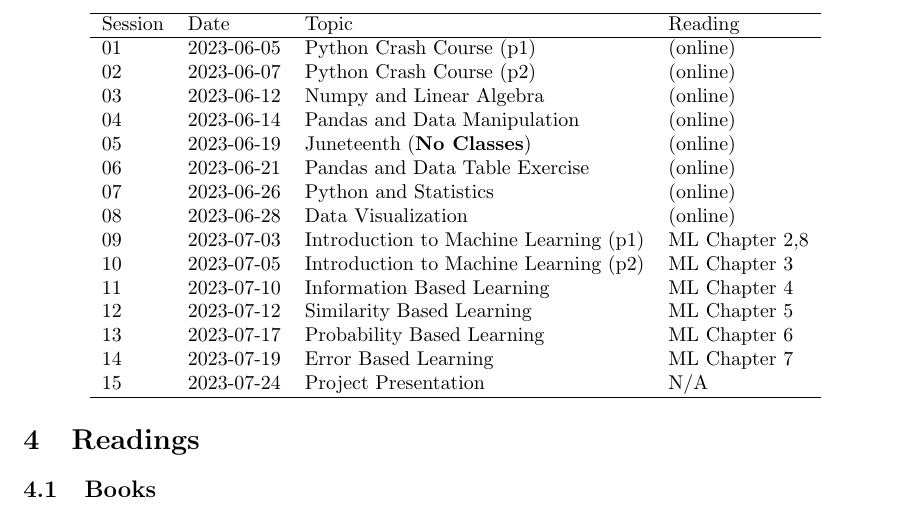
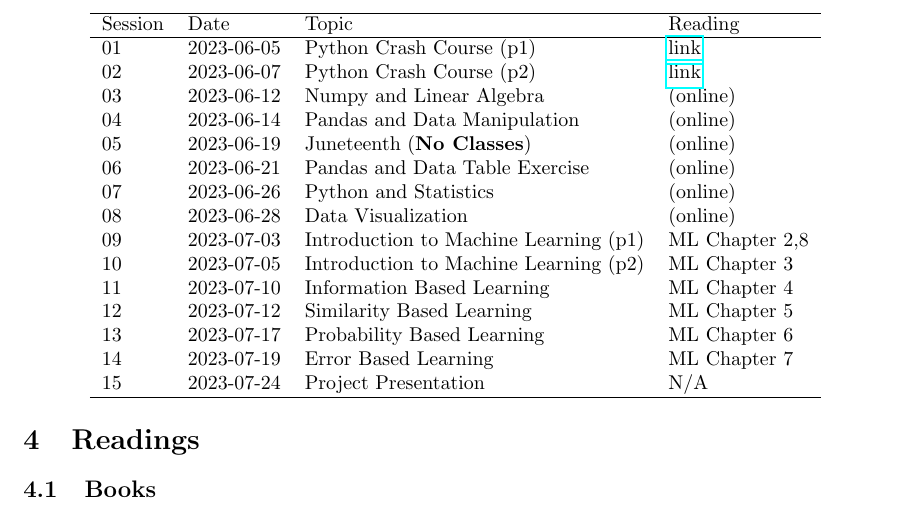
Before and after one commit to xiangshiyin/data-programming-with-python, a LaTeX document (syllabus/data-programming-section002-summer-2023.tex): part of page 4 of 9, cut so that both start at the same text. Compiled offline with pdfLaTeX.

Commit message:
syllabus update

```diff
--- a/syllabus/data-programming-section002-summer-2023.tex
+++ b/syllabus/data-programming-section002-summer-2023.tex
@@ -123,8 +123,8 @@ The course schedule is shown below. However, the topics and readings may change
 \hline
 Session & Date  & Topic                                 & Reading \\
 \hline
-01       & 2023-06-05 & Python Crash Course (p1)              & (online)\\
-02       & 2023-06-07 & Python Crash Course (p2)              & (online)\\
+01       & 2023-06-05 & Python Crash Course (p1)              & \href{https://github.com/xiangshiyin/data-programming-with-python/tree/main/2023-summmer/2023-06-05}{link}\\
+02       & 2023-06-07 & Python Crash Course (p2)              & \href{https://github.com/xiangshiyin/data-programming-with-python/tree/main/2023-summmer/2023-06-07}{link}\\
 03       & 2023-06-12 & Numpy and Linear Algebra              & (online)\\
 04       & 2023-06-14 & Pandas and Data Manipulation          & (online)\\
 05       & 2023-06-19 & Juneteenth (\textbf{No Classes})                & (online)\\
```
Also changed, not shown: syllabus/data-programming-section002-summer-2023.pdf.
